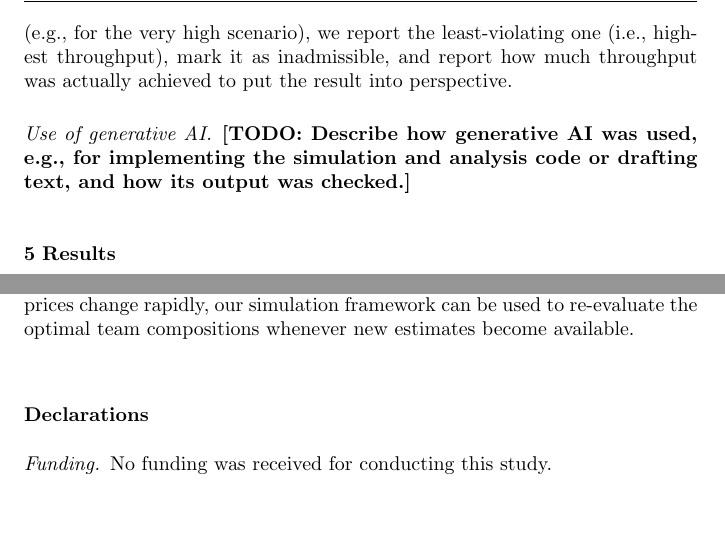
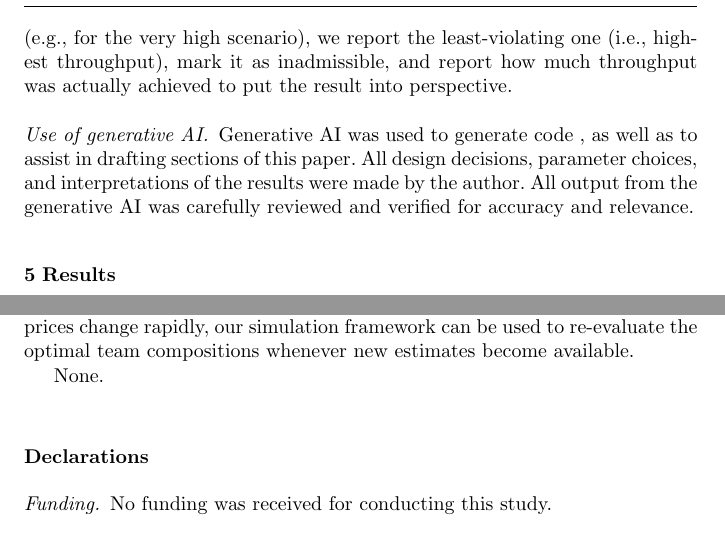
Before and after one commit to aieng-lab/se-with-ai-simulation, a LaTeX paper (paper/main.tex): two parts of pages 44 and 56 of 62, joined at a grey line, cut so that both start at the same text. Compiled offline with pdfLaTeX.

Commit message:
Add AI declaration

```diff
--- a/paper/main.tex
+++ b/paper/main.tex
@@ -1516,7 +1516,7 @@ $n_\mathrm{elite}$              & 100                 & Size of the elite that p
 For the simulation of the human baseline, we only need to consider $N$, $R$, $F_\mathrm{freeze}$, $f_\mathrm{fix}$, and $f_\mathrm{qa}$. With the ranges of Table~\ref{tab:setup:experiment} and the constraint $F_\mathrm{freeze} \leq R-1$, these are 10{,}890 configurations in total. This is still small enough to enumerate exhaustively and we evaluate all 10{,}890 configurations with $K'$ replications, followed by the same two-stage selection of Section~\ref{sec:model:selection}, to determine the optimal teams. We run these configurations for all combinations of the human developer parameters, project dynamics, and bug costs, since agent performance and debt dynamics have no influence on this baseline. Where no configuration satisfies the throughput constraint of Eq.~\eqref{eq:throughput_constraint} (e.g., for the very high scenario), we report the least-violating one (i.e., highest throughput), mark it as inadmissible, and report how much throughput was actually achieved to put the result into perspective.
 
 
-\paragraph{Use of generative AI.} \textbf{[TODO: Describe how generative AI was used, e.g., for implementing the simulation and analysis code or drafting text, and how its output was checked.]}
+\paragraph{Use of generative AI.} Generative AI was used to generate code , as well as to assist in drafting sections of this paper. All design decisions, parameter choices, and interpretations of the results were made by the author. All output from the generative AI was carefully reviewed and verified for accuracy and relevance.
 
 
 % ============================================================
@@ -1769,7 +1769,7 @@ Future work should validate our model against data from real projects that use a
 
 
 %\begin{acknowledgements}
-% This work was supported by [funding agency] under grant [number].
+None.
 %\end{acknowledgements}
 
 
```
